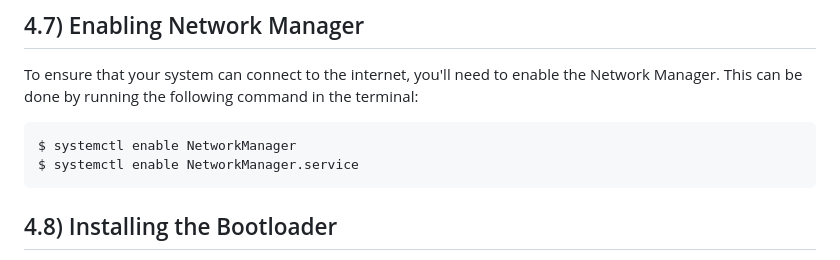
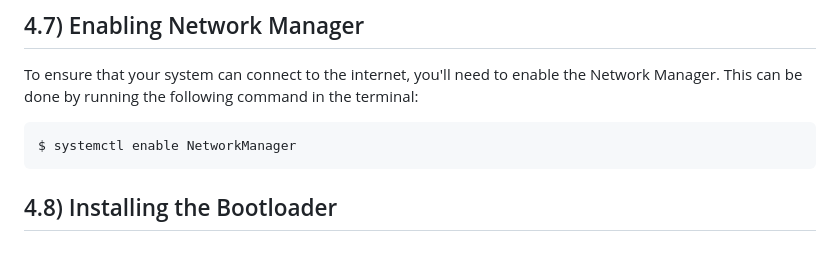
Before and after one commit to druxorey/dotfiles, a Markdown page: guides/arch.md, the part around the change. GitHub-like rendering.

Commit message:
Removed repeated service enablement

```diff
--- a/guides/arch.md
+++ b/guides/arch.md
@@ -246,7 +246,6 @@ Now, if we switch back to our new user and attempt to use sudo commands, we shou
 To ensure that your system can connect to the internet, you'll need to enable the Network Manager. This can be done by running the following command in the terminal:
 
     $ systemctl enable NetworkManager
-    $ systemctl enable NetworkManager.service
 
 ## 4.8) Installing the Bootloader <a name='id4.8'></a>
 
```
